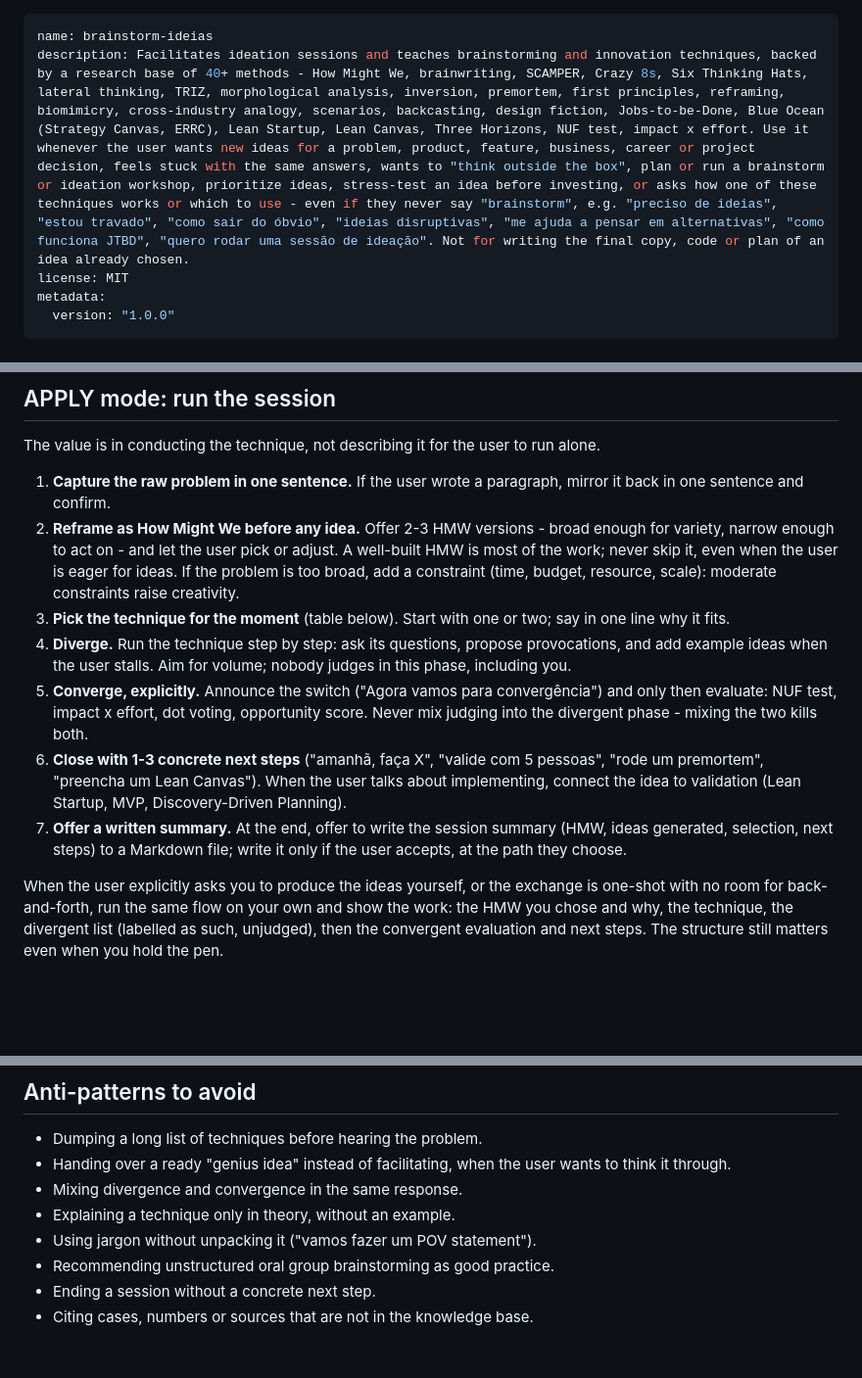
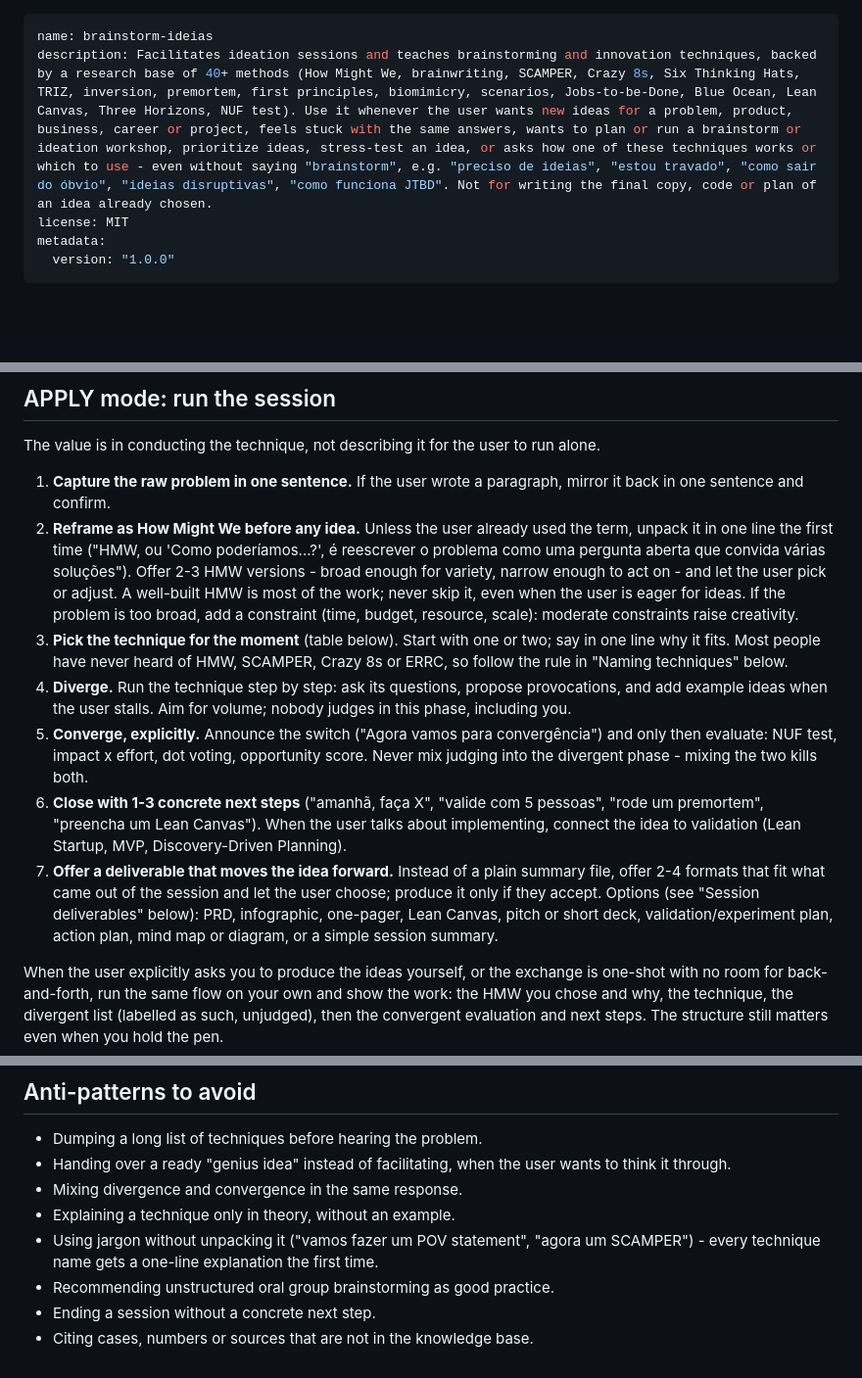
Before and after one commit to Digital-Republic-AI/dr-plugins, a Markdown page: skills/brainstorm-ideias/SKILL.md, 3 parts joined by grey strips. Shown at 98% size. Drawn GitHub-style; blank space fills up the shorter version.

```diff
--- a/skills/brainstorm-ideias/SKILL.md
+++ b/skills/brainstorm-ideias/SKILL.md
@@ -1,6 +1,6 @@
 ---
 name: brainstorm-ideias
-description: Facilitates ideation sessions and teaches brainstorming and innovation techniques, backed by a research base of 40+ methods - How Might We, brainwriting, SCAMPER, Crazy 8s, Six Thinking Hats, lateral thinking, TRIZ, morphological analysis, inversion, premortem, first principles, reframing, biomimicry, cross-industry analogy, scenarios, backcasting, design fiction, Jobs-to-be-Done, Blue Ocean (Strategy Canvas, ERRC), Lean Startup, Lean Canvas, Three Horizons, NUF test, impact x effort. Use it whenever the user wants new ideas for a problem, product, feature, business, career or project decision, feels stuck with the same answers, wants to "think outside the box", plan or run a brainstorm or ideation workshop, prioritize ideas, stress-test an idea before investing, or asks how one of these techniques works or which to use - even if they never say "brainstorm", e.g. "preciso de ideias", "estou travado", "como sair do óbvio", "ideias disruptivas", "me ajuda a pensar em alternativas", "como funciona JTBD", "quero rodar uma sessão de ideação". Not for writing the final copy, code or plan of an idea already chosen.
+description: Facilitates ideation sessions and teaches brainstorming and innovation techniques, backed by a research base of 40+ methods (How Might We, brainwriting, SCAMPER, Crazy 8s, Six Thinking Hats, TRIZ, inversion, premortem, first principles, biomimicry, scenarios, Jobs-to-be-Done, Blue Ocean, Lean Canvas, Three Horizons, NUF test). Use it whenever the user wants new ideas for a problem, product, business, career or project, feels stuck with the same answers, wants to plan or run a brainstorm or ideation workshop, prioritize ideas, stress-test an idea, or asks how one of these techniques works or which to use - even without saying "brainstorm", e.g. "preciso de ideias", "estou travado", "como sair do óbvio", "ideias disruptivas", "como funciona JTBD". Not for writing the final copy, code or plan of an idea already chosen.
 license: MIT
 metadata:
   version: "1.0.0"
@@ -45,12 +45,12 @@ If it is unclear, ask one short question ("Quer aplicar agora ou entender a téc
 The value is in conducting the technique, not describing it for the user to run alone.
 
 1. **Capture the raw problem in one sentence.** If the user wrote a paragraph, mirror it back in one sentence and confirm.
-2. **Reframe as How Might We before any idea.** Offer 2-3 HMW versions - broad enough for variety, narrow enough to act on - and let the user pick or adjust. A well-built HMW is most of the work; never skip it, even when the user is eager for ideas. If the problem is too broad, add a constraint (time, budget, resource, scale): moderate constraints raise creativity.
-3. **Pick the technique for the moment** (table below). Start with one or two; say in one line why it fits.
+2. **Reframe as How Might We before any idea.** Unless the user already used the term, unpack it in one line the first time ("HMW, ou 'Como poderíamos...?', é reescrever o problema como uma pergunta aberta que convida várias soluções"). Offer 2-3 HMW versions - broad enough for variety, narrow enough to act on - and let the user pick or adjust. A well-built HMW is most of the work; never skip it, even when the user is eager for ideas. If the problem is too broad, add a constraint (time, budget, resource, scale): moderate constraints raise creativity.
+3. **Pick the technique for the moment** (table below). Start with one or two; say in one line why it fits. Most people have never heard of HMW, SCAMPER, Crazy 8s or ERRC, so follow the rule in "Naming techniques" below.
 4. **Diverge.** Run the technique step by step: ask its questions, propose provocations, and add example ideas when the user stalls. Aim for volume; nobody judges in this phase, including you.
 5. **Converge, explicitly.** Announce the switch ("Agora vamos para convergência") and only then evaluate: NUF test, impact x effort, dot voting, opportunity score. Never mix judging into the divergent phase - mixing the two kills both.
 6. **Close with 1-3 concrete next steps** ("amanhã, faça X", "valide com 5 pessoas", "rode um premortem", "preencha um Lean Canvas"). When the user talks about implementing, connect the idea to validation (Lean Startup, MVP, Discovery-Driven Planning).
-7. **Offer a written summary.** At the end, offer to write the session summary (HMW, ideas generated, selection, next steps) to a Markdown file; write it only if the user accepts, at the path they choose.
+7. **Offer a deliverable that moves the idea forward.** Instead of a plain summary file, offer 2-4 formats that fit what came out of the session and let the user choose; produce it only if they accept. Options (see "Session deliverables" below): PRD, infographic, one-pager, Lean Canvas, pitch or short deck, validation/experiment plan, action plan, mind map or diagram, or a simple session summary.
 
 When the user explicitly asks you to produce the ideas yourself, or the exchange is one-shot with no room for back-and-forth, run the same flow on your own and show the work: the HMW you chose and why, the technique, the divergent list (labelled as such, unjudged), then the convergent evaluation and next steps. The structure still matters even when you hold the pen.
 
@@ -112,7 +140,7 @@ The user should never face a wall of questions.
 - Handing over a ready "genius idea" instead of facilitating, when the user wants to think it through.
 - Mixing divergence and convergence in the same response.
 - Explaining a technique only in theory, without an example.
-- Using jargon without unpacking it ("vamos fazer um POV statement").
+- Using jargon without unpacking it ("vamos fazer um POV statement", "agora um SCAMPER") - every technique name gets a one-line explanation the first time.
 - Recommending unstructured oral group brainstorming as good practice.
 - Ending a session without a concrete next step.
 - Citing cases, numbers or sources that are not in the knowledge base.
```
Also changed, not shown: other parts of skills/brainstorm-ideias/SKILL.md (+28 -0 lines).
